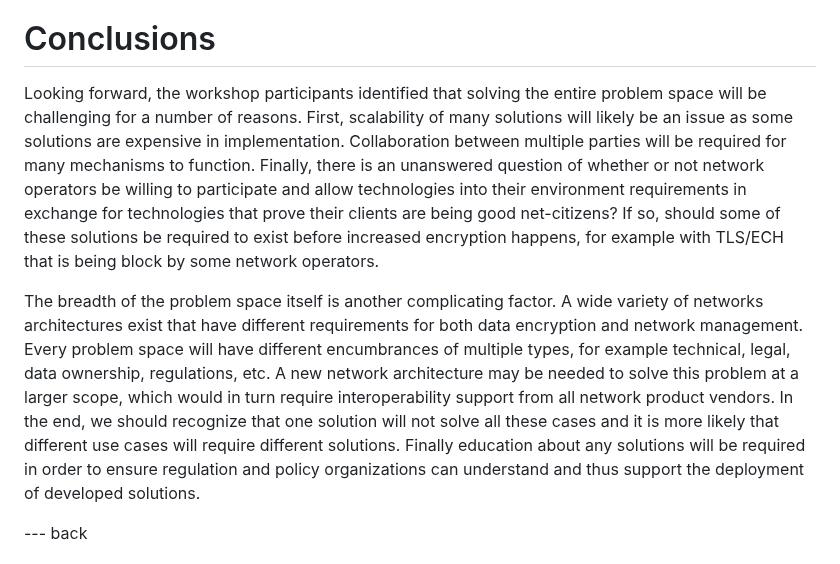
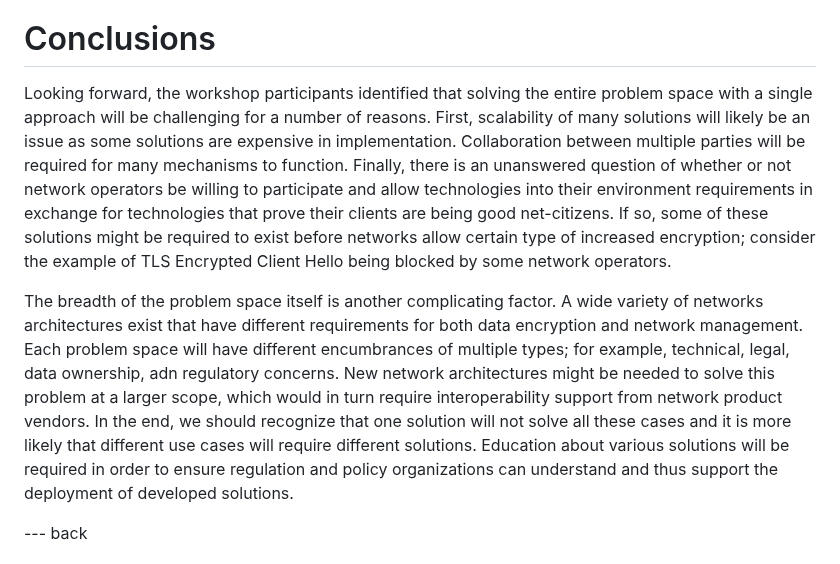
Before and after one commit to intarchboard/workshop-m-ten, a Markdown page: draft-iab-m-ten-workshop.md, the part around the change. GitHub-like rendering.

Commit message:
Fix whitespace and nits

```diff
--- a/draft-iab-m-ten-workshop.md
+++ b/draft-iab-m-ten-workshop.md
@@ -455,29 +455,30 @@ compromise between the tension of privacy vs protection based services
 # Conclusions
 
 Looking forward, the workshop participants identified that solving the
-entire problem space will be challenging for a number of reasons.
-First, scalability of many solutions will likely be an issue as some
-solutions are expensive in implementation.  Collaboration between
-multiple parties will be required for many mechanisms to function.
-Finally, there is an unanswered question of whether or not network
-operators be willing to participate and allow technologies into their
-environment requirements in exchange for technologies that prove their
-clients are being good net-citizens?  If so, should some of these
-solutions be required to exist before increased encryption happens,
-for example with TLS/ECH that is being block by some network
+entire problem space with a single approach will be challenging for a
+number of reasons. First, scalability of many solutions will likely
+be an issue as some solutions are expensive in implementation.
+Collaboration between multiple parties will be required for many
+mechanisms to function. Finally, there is an unanswered question
+of whether or not network operators be willing to participate and
+allow technologies into their environment requirements in exchange
+for technologies that prove their clients are being good net-citizens.
+If so, some of these solutions might be required to exist before
+networks allow certain type of increased encryption; consider the
+example of TLS Encrypted Client Hello being blocked by some network
 operators.
 
 The breadth of the problem space itself is another complicating
 factor.  A wide variety of networks architectures exist that have
 different requirements for both data encryption and network
-management.  Every problem space will have different encumbrances of
-multiple types, for example technical, legal, data ownership,
-regulations, etc.  A new network architecture may be needed to solve
-this problem at a larger scope, which would in turn require
-interoperability support from all network product vendors.  In the
+management.  Each problem space will have different encumbrances of
+multiple types; for example, technical, legal, data ownership,
+adn regulatory concerns.  New network architectures might be needed to
+solve this problem at a larger scope, which would in turn require
+interoperability support from network product vendors.  In the
 end, we should recognize that one solution will not solve all these
 cases and it is more likely that different use cases will require
-different solutions.  Finally education about any solutions will be
+different solutions.  Education about various solutions will be
 required in order to ensure regulation and policy organizations can
 understand and thus support the deployment of developed solutions.
 
```
